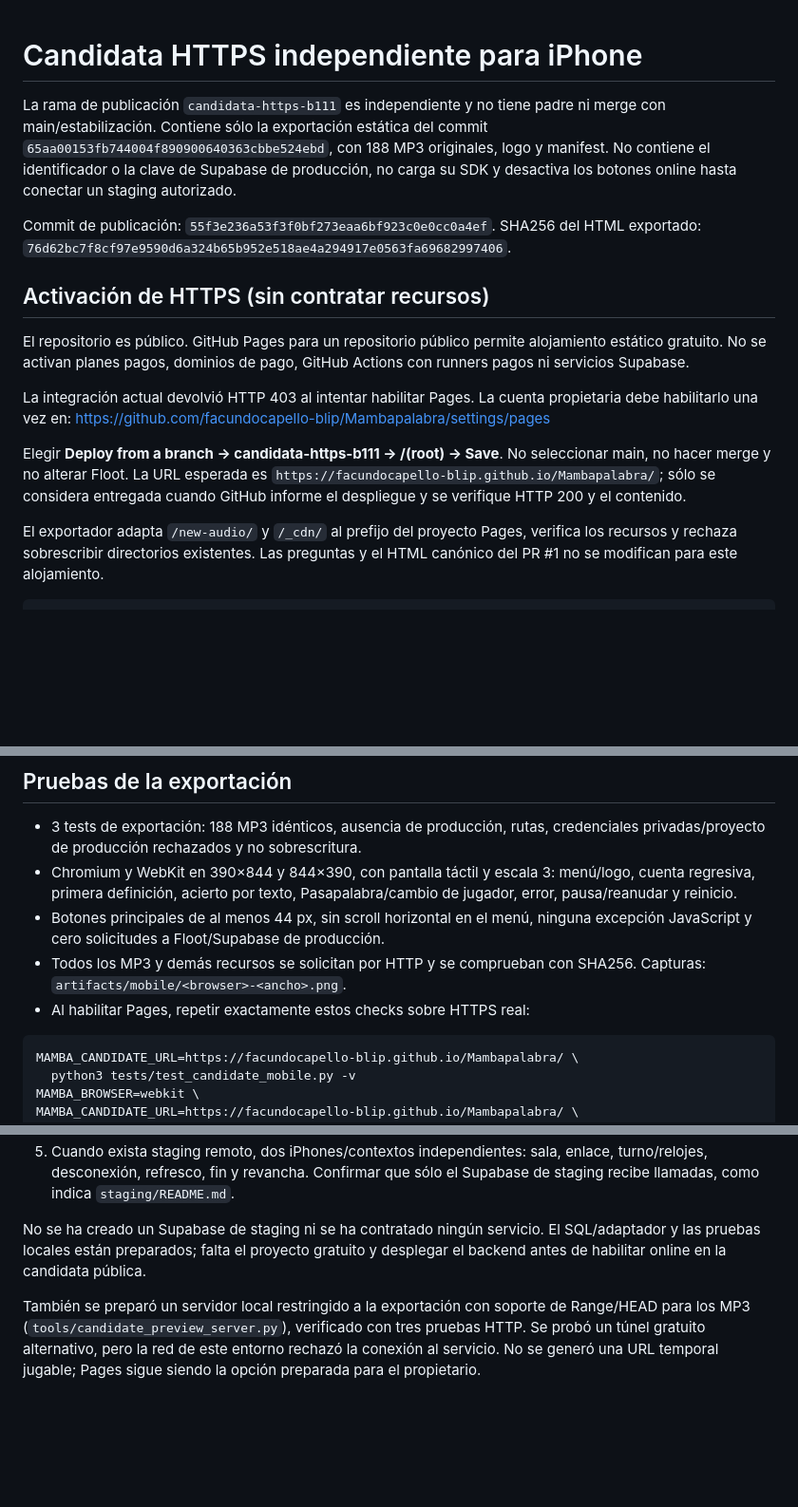
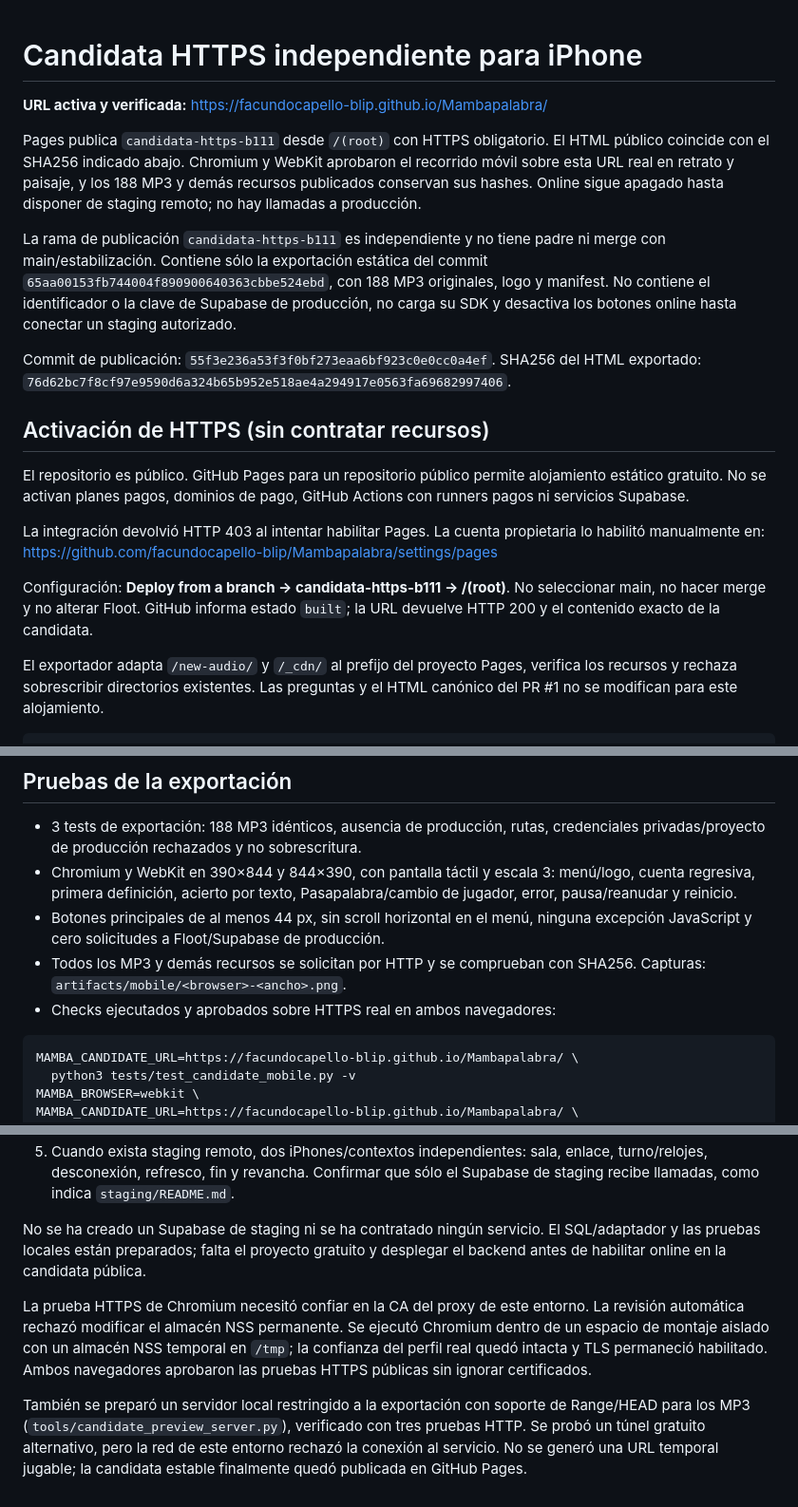
Before and after one commit to facundocapello-blip/Mambapalabra, a Markdown page: docs/candidata-https-iphone.md, 3 parts joined by grey strips. Shown at 95% size. Rendered like a GitHub page; blank space fills up the shorter version.

Commit message:
Documentar candidata HTTPS publicada y verificada en Chromium y WebKit

````diff
--- a/docs/candidata-https-iphone.md
+++ b/docs/candidata-https-iphone.md
@@ -1,4 +1,12 @@
 # Candidata HTTPS independiente para iPhone
+
+**URL activa y verificada:** https://facundocapello-blip.github.io/Mambapalabra/
+
+Pages publica `candidata-https-b111` desde `/(root)` con HTTPS obligatorio.
+El HTML público coincide con el SHA256 indicado abajo. Chromium y WebKit
+aprobaron el recorrido móvil sobre esta URL real en retrato y paisaje, y los
+188 MP3 y demás recursos publicados conservan sus hashes. Online sigue apagado
+hasta disponer de staging remoto; no hay llamadas a producción.
 
 La rama de publicación `candidata-https-b111` es independiente y no tiene padre
 ni merge con main/estabilización. Contiene sólo la exportación estática del commit
@@ -16,14 +24,13 @@ El repositorio es público. GitHub Pages para un repositorio público permite
 alojamiento estático gratuito. No se activan planes pagos, dominios de pago,
 GitHub Actions con runners pagos ni servicios Supabase.
 
-La integración actual devolvió HTTP 403 al intentar habilitar Pages. La cuenta
-propietaria debe habilitarlo una vez en:
+La integración devolvió HTTP 403 al intentar habilitar Pages. La cuenta
+propietaria lo habilitó manualmente en:
 https://github.com/facundocapello-blip/Mambapalabra/settings/pages
 
-Elegir **Deploy from a branch → candidata-https-b111 → /(root) → Save**.
-No seleccionar main, no hacer merge y no alterar Floot. La URL esperada es
-`https://facundocapello-blip.github.io/Mambapalabra/`; sólo se considera entregada
-cuando GitHub informe el despliegue y se verifique HTTP 200 y el contenido.
+Configuración: **Deploy from a branch → candidata-https-b111 → /(root)**.
+No seleccionar main, no hacer merge y no alterar Floot. GitHub informa estado
+`built`; la URL devuelve HTTP 200 y el contenido exacto de la candidata.
 
 El exportador adapta `/new-audio/` y `/_cdn/` al prefijo del proyecto Pages,
 verifica los recursos y rechaza sobrescribir directorios existentes. Las
@@ -46,7 +53,7 @@ python3 -m unittest discover -s tests -p test_https_export.py -v
   ninguna excepción JavaScript y cero solicitudes a Floot/Supabase de producción.
 - Todos los MP3 y demás recursos se solicitan por HTTP y se comprueban con SHA256.
   Capturas: `artifacts/mobile/<browser>-<ancho>.png`.
-- Al habilitar Pages, repetir exactamente estos checks sobre HTTPS real:
+- Checks ejecutados y aprobados sobre HTTPS real en ambos navegadores:
 
 ```bash
 MAMBA_CANDIDATE_URL=https://facundocapello-blip.github.io/Mambapalabra/ \
@@ -78,8 +85,14 @@ No se ha creado un Supabase de staging ni se ha contratado ningún servicio. El
 SQL/adaptador y las pruebas locales están preparados; falta el proyecto gratuito
 y desplegar el backend antes de habilitar online en la candidata pública.
 
+La prueba HTTPS de Chromium necesitó confiar en la CA del proxy de este entorno.
+La revisión automática rechazó modificar el almacén NSS permanente. Se ejecutó
+Chromium dentro de un espacio de montaje aislado con un almacén NSS temporal en
+`/tmp`; la confianza del perfil real quedó intacta y TLS permaneció habilitado.
+Ambos navegadores aprobaron las pruebas HTTPS públicas sin ignorar certificados.
+
 También se preparó un servidor local restringido a la exportación con soporte
 de Range/HEAD para los MP3 (`tools/candidate_preview_server.py`), verificado con
 tres pruebas HTTP. Se probó un túnel gratuito alternativo, pero la red de este
 entorno rechazó la conexión al servicio. No se generó una URL temporal jugable;
-Pages sigue siendo la opción preparada para el propietario.
+la candidata estable finalmente quedó publicada en GitHub Pages.
````
